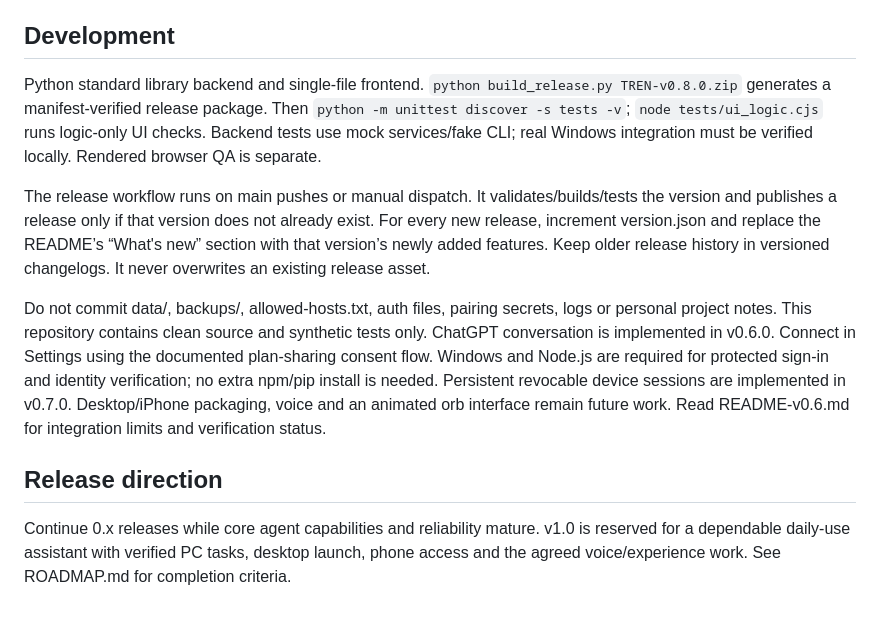
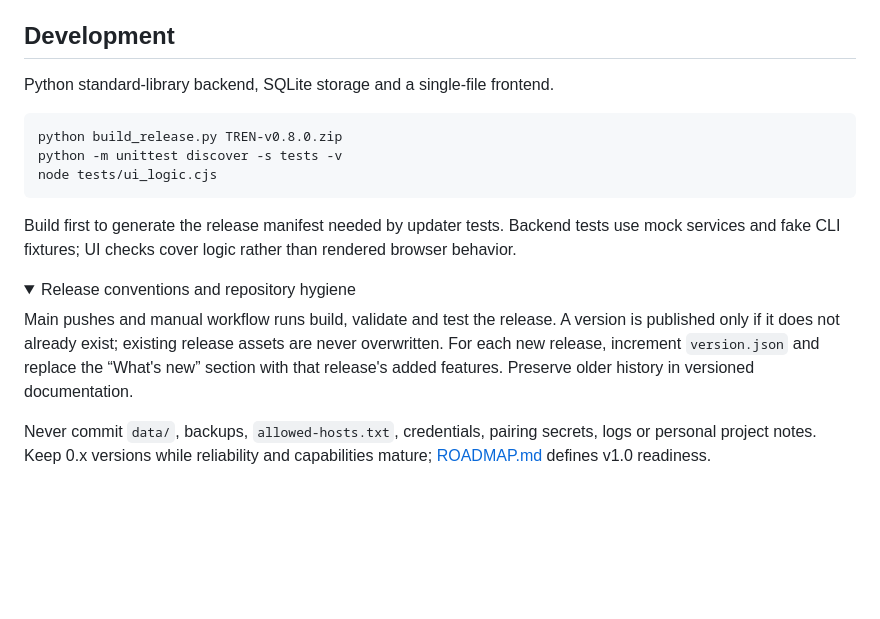
Before and after one commit to alecjhalpin/TREN, a Markdown page: README.md, the part around one of its changes. Drawn GitHub-style; folded sections open; blank space fills up the shorter version.

````diff
--- a/README.md
+++ b/README.md
@@ -29,12 +71,21 @@ Python 3.11+, Ollama and a tool-capable local model (default qwen3:8b) are neede
 
 ## Development
 
-Python standard library backend and single-file frontend. `python build_release.py TREN-v0.8.0.zip` generates a manifest-verified release package. Then `python -m unittest discover -s tests -v`; `node tests/ui_logic.cjs` runs logic-only UI checks. Backend tests use mock services/fake CLI; real Windows integration must be verified locally. Rendered browser QA is separate.
+Python standard-library backend, SQLite storage and a single-file frontend.
 
-The release workflow runs on main pushes or manual dispatch. It validates/builds/tests the version and publishes a release only if that version does not already exist. For every new release, increment version.json and replace the README’s “What's new” section with that version’s newly added features. Keep older release history in versioned changelogs. It never overwrites an existing release asset.
+```sh
+python build_release.py TREN-v0.8.0.zip
+python -m unittest discover -s tests -v
+node tests/ui_logic.cjs
+```
 
-Do not commit data/, backups/, allowed-hosts.txt, auth files, pairing secrets, logs or personal project notes. This repository contains clean source and synthetic tests only. ChatGPT conversation is implemented in v0.6.0. Connect in Settings using the documented plan-sharing consent flow. Windows and Node.js are required for protected sign-in and identity verification; no extra npm/pip install is needed. Persistent revocable device sessions are implemented in v0.7.0. Desktop/iPhone packaging, voice and an animated orb interface remain future work. Read README-v0.6.md for integration limits and verification status.
+Build first to generate the release manifest needed by updater tests. Backend tests use mock services and fake CLI fixtures; UI checks cover logic rather than rendered browser behavior.
 
-## Release direction
+<details>
+<summary>Release conventions and repository hygiene</summary>
 
-Continue 0.x releases while core agent capabilities and reliability mature. v1.0 is reserved for a dependable daily-use assistant with verified PC tasks, desktop launch, phone access and the agreed voice/experience work. See ROADMAP.md for completion criteria.
+Main pushes and manual workflow runs build, validate and test the release. A version is published only if it does not already exist; existing release assets are never overwritten. For each new release, increment `version.json` and replace the “What's new” section with that release's added features. Preserve older history in versioned documentation.
+
+Never commit `data/`, backups, `allowed-hosts.txt`, credentials, pairing secrets, logs or personal project notes. Keep 0.x versions while reliability and capabilities mature; [ROADMAP.md](ROADMAP.md) defines v1.0 readiness.
+
+</details>
````
Also changed, not shown: other parts of README.md (+59 -17 lines).
